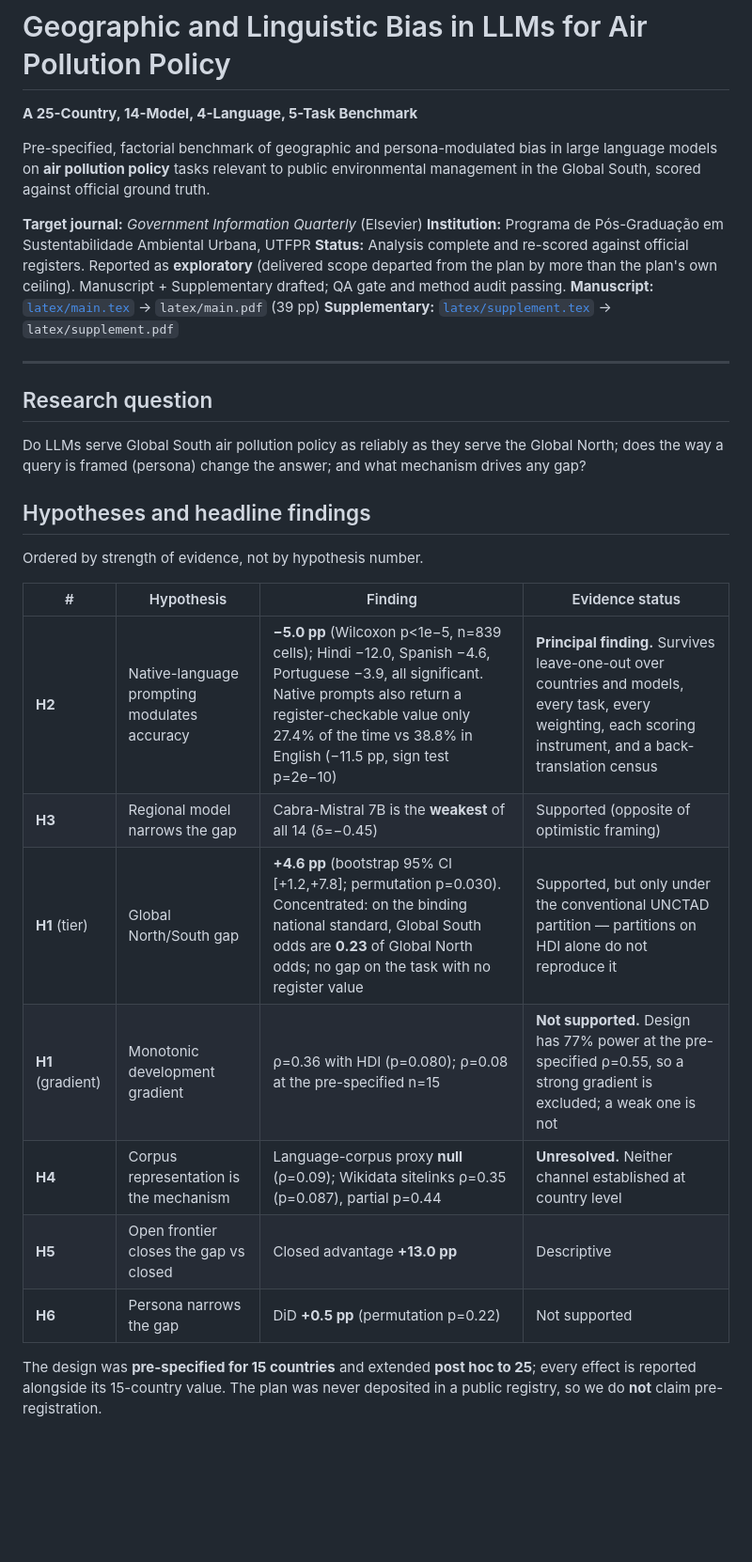
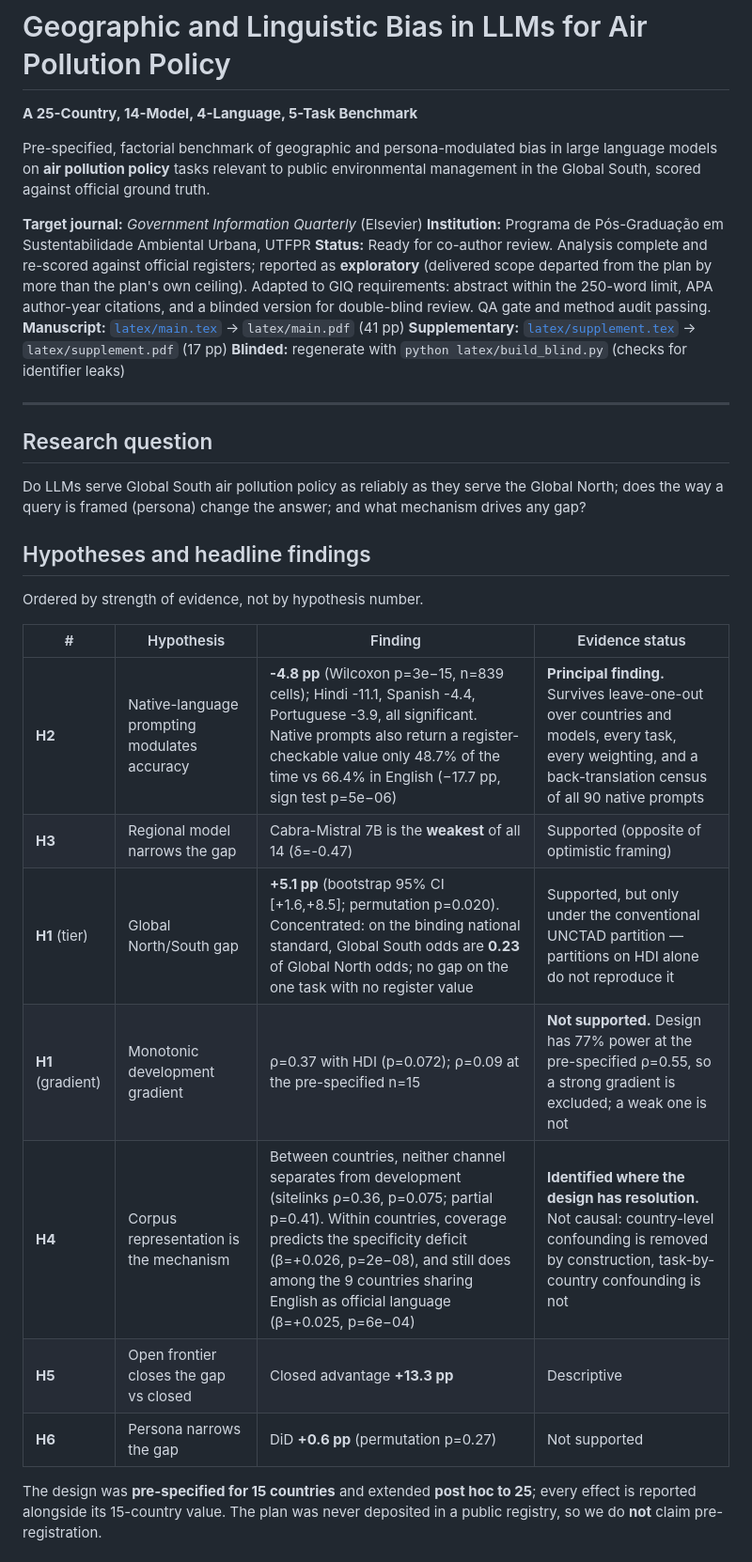
Before and after one commit to Roverlucas/artigo-vies-analise-regional, a Markdown page: README.md, the part around one of its changes. Shown at 94% size. GitHub-like rendering; blank space fills up the shorter version.

```diff
--- a/README.md
+++ b/README.md
@@ -8,11 +8,14 @@ environmental management in the Global South, scored against official ground tru
 
 **Target journal:** *Government Information Quarterly* (Elsevier)
 **Institution:** Programa de Pós-Graduação em Sustentabilidade Ambiental Urbana, UTFPR
-**Status:** Analysis complete and re-scored against official registers. Reported as
-**exploratory** (delivered scope departed from the plan by more than the plan's own
-ceiling). Manuscript + Supplementary drafted; QA gate and method audit passing.
-**Manuscript:** [`latex/main.tex`](latex/main.tex) → `latex/main.pdf` (39 pp)
-**Supplementary:** [`latex/supplement.tex`](latex/supplement.tex) → `latex/supplement.pdf`
+**Status:** Ready for co-author review. Analysis complete and re-scored against
+official registers; reported as **exploratory** (delivered scope departed from the
+plan by more than the plan's own ceiling). Adapted to GIQ requirements: abstract
+within the 250-word limit, APA author-year citations, and a blinded version for
+double-blind review. QA gate and method audit passing.
+**Manuscript:** [`latex/main.tex`](latex/main.tex) → `latex/main.pdf` (41 pp)
+**Supplementary:** [`latex/supplement.tex`](latex/supplement.tex) → `latex/supplement.pdf` (17 pp)
+**Blinded:** regenerate with `python latex/build_blind.py` (checks for identifier leaks)
 
 ---
 
@@ -28,13 +31,13 @@ Ordered by strength of evidence, not by hypothesis number.
 
 | # | Hypothesis | Finding | Evidence status |
 |---|---|---|---|
-| **H2** | Native-language prompting modulates accuracy | **−5.0 pp** (Wilcoxon p<1e−5, n=839 cells); Hindi −12.0, Spanish −4.6, Portuguese −3.9, all significant. Native prompts also return a register-checkable value only 27.4% of the time vs 38.8% in English (−11.5 pp, sign test p=2e−10) | **Principal finding.** Survives leave-one-out over countries and models, every task, every weighting, each scoring instrument, and a back-translation census |
-| **H3** | Regional model narrows the gap | Cabra-Mistral 7B is the **weakest** of all 14 (δ=−0.45) | Supported (opposite of optimistic framing) |
-| **H1** (tier) | Global North/South gap | **+4.6 pp** (bootstrap 95% CI [+1.2,+7.8]; permutation p=0.030). Concentrated: on the binding national standard, Global South odds are **0.23** of Global North odds; no gap on the task with no register value | Supported, but only under the conventional UNCTAD partition — partitions on HDI alone do not reproduce it |
-| **H1** (gradient) | Monotonic development gradient | ρ=0.36 with HDI (p=0.080); ρ=0.08 at the pre-specified n=15 | **Not supported.** Design has 77% power at the pre-specified ρ=0.55, so a strong gradient is excluded; a weak one is not |
-| **H4** | Corpus representation is the mechanism | Language-corpus proxy **null** (ρ=0.09); Wikidata sitelinks ρ=0.35 (p=0.087), partial p=0.44 | **Unresolved.** Neither channel established at country level |
-| **H5** | Open frontier closes the gap vs closed | Closed advantage **+13.0 pp** | Descriptive |
-| **H6** | Persona narrows the gap | DiD **+0.5 pp** (permutation p=0.22) | Not supported |
+| **H2** | Native-language prompting modulates accuracy | **-4.8 pp** (Wilcoxon p=3e−15, n=839 cells); Hindi -11.1, Spanish -4.4, Portuguese -3.9, all significant. Native prompts also return a register-checkable value only 48.7% of the time vs 66.4% in English (−17.7 pp, sign test p=5e−06) | **Principal finding.** Survives leave-one-out over countries and models, every task, every weighting, and a back-translation census of all 90 native prompts |
+| **H3** | Regional model narrows the gap | Cabra-Mistral 7B is the **weakest** of all 14 (δ=-0.47) | Supported (opposite of optimistic framing) |
+| **H1** (tier) | Global North/South gap | **+5.1 pp** (bootstrap 95% CI [+1.6,+8.5]; permutation p=0.020). Concentrated: on the binding national standard, Global South odds are **0.23** of Global North odds; no gap on the one task with no register value | Supported, but only under the conventional UNCTAD partition — partitions on HDI alone do not reproduce it |
+| **H1** (gradient) | Monotonic development gradient | ρ=0.37 with HDI (p=0.072); ρ=0.09 at the pre-specified n=15 | **Not supported.** Design has 77% power at the pre-specified ρ=0.55, so a strong gradient is excluded; a weak one is not |
+| **H4** | Corpus representation is the mechanism | Between countries, neither channel separates from development (sitelinks ρ=0.36, p=0.075; partial p=0.41). Within countries, coverage predicts the specificity deficit (β=+0.026, p=2e−08), and still does among the 9 countries sharing English as official language (β=+0.025, p=6e−04) | **Identified where the design has resolution.** Not causal: country-level confounding is removed by construction, task-by-country confounding is not |
+| **H5** | Open frontier closes the gap vs closed | Closed advantage **+13.3 pp** | Descriptive |
+| **H6** | Persona narrows the gap | DiD **+0.6 pp** (permutation p=0.27) | Not supported |
 
 The design was **pre-specified for 15 countries** and extended **post hoc to 25**;
 every effect is reported alongside its 15-country value. The plan was never
```
Also changed, not shown: other parts of README.md (+28 -0 lines).
